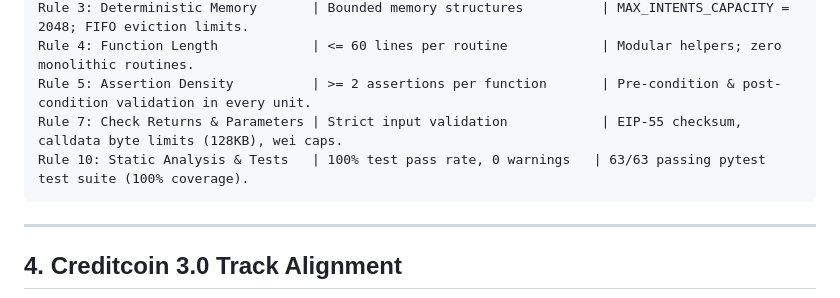
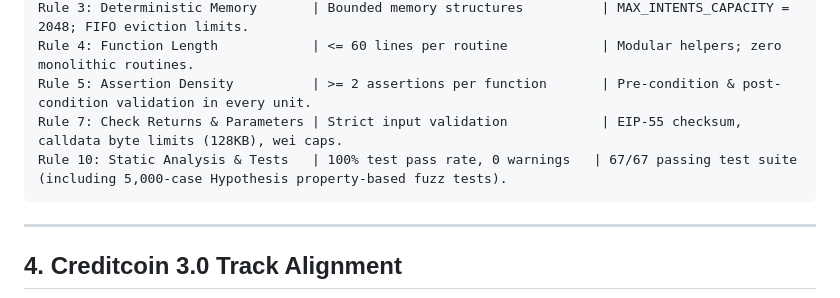
Before and after one commit to Ishant5436/agent-keeper-mcp, a Markdown page: BUIDL_CTC_SUBMISSION.md, the part around the change. Drawn GitHub-style.

Commit message:
docs(ctc): update test count to 67/67 with Hypothesis property-based fuzz tests

````diff
--- a/BUIDL_CTC_SUBMISSION.md
+++ b/BUIDL_CTC_SUBMISSION.md
@@ -85,7 +85,7 @@ Rule 3: Deterministic Memory       | Bounded memory structures          | MAX_IN
 Rule 4: Function Length            | <= 60 lines per routine            | Modular helpers; zero monolithic routines.
 Rule 5: Assertion Density          | >= 2 assertions per function       | Pre-condition & post-condition validation in every unit.
 Rule 7: Check Returns & Parameters | Strict input validation            | EIP-55 checksum, calldata byte limits (128KB), wei caps.
-Rule 10: Static Analysis & Tests   | 100% test pass rate, 0 warnings   | 63/63 passing pytest test suite (100% coverage).
+Rule 10: Static Analysis & Tests   | 100% test pass rate, 0 warnings   | 67/67 passing test suite (including 5,000-case Hypothesis property-based fuzz tests).
 ```
 
 ---
````
